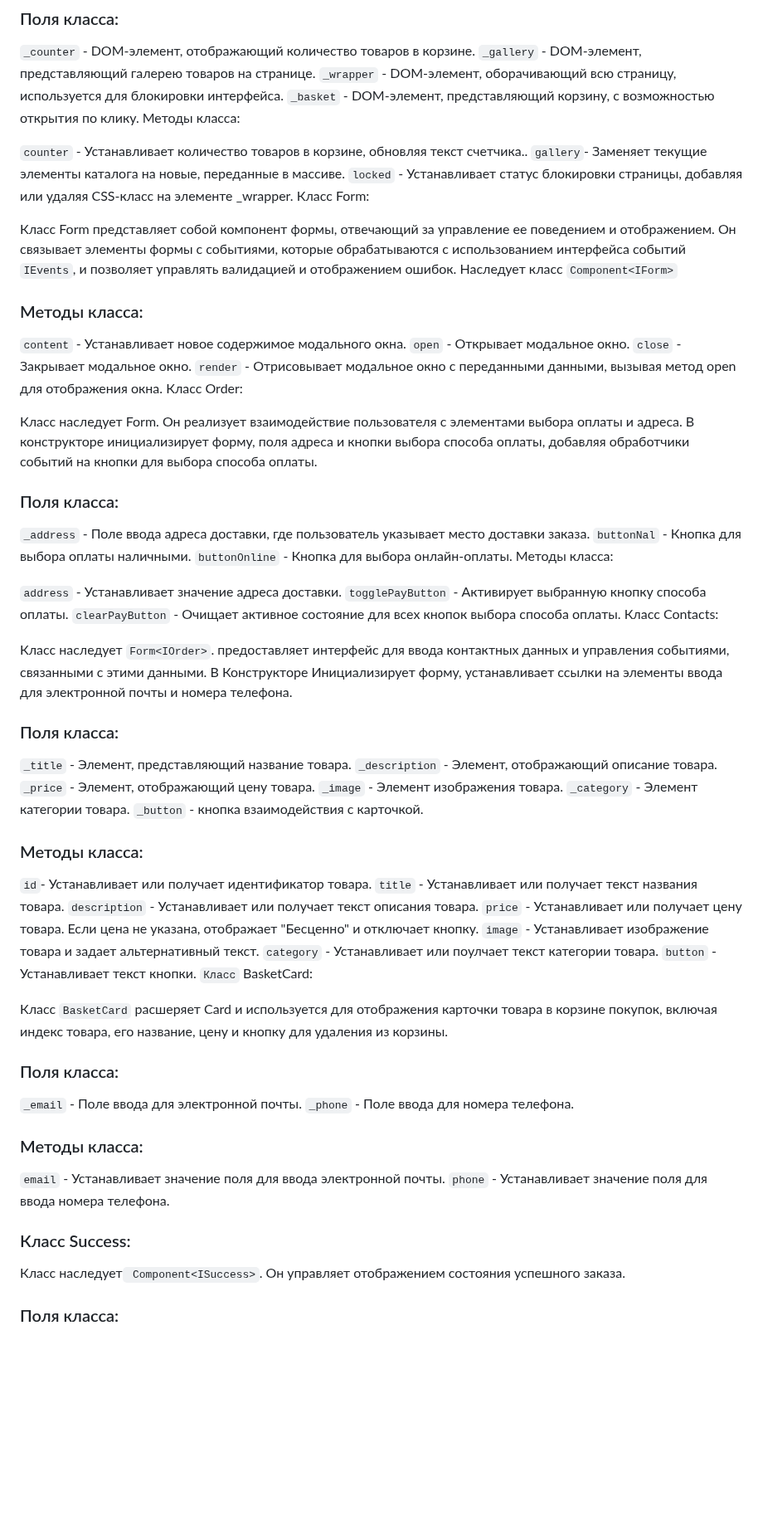
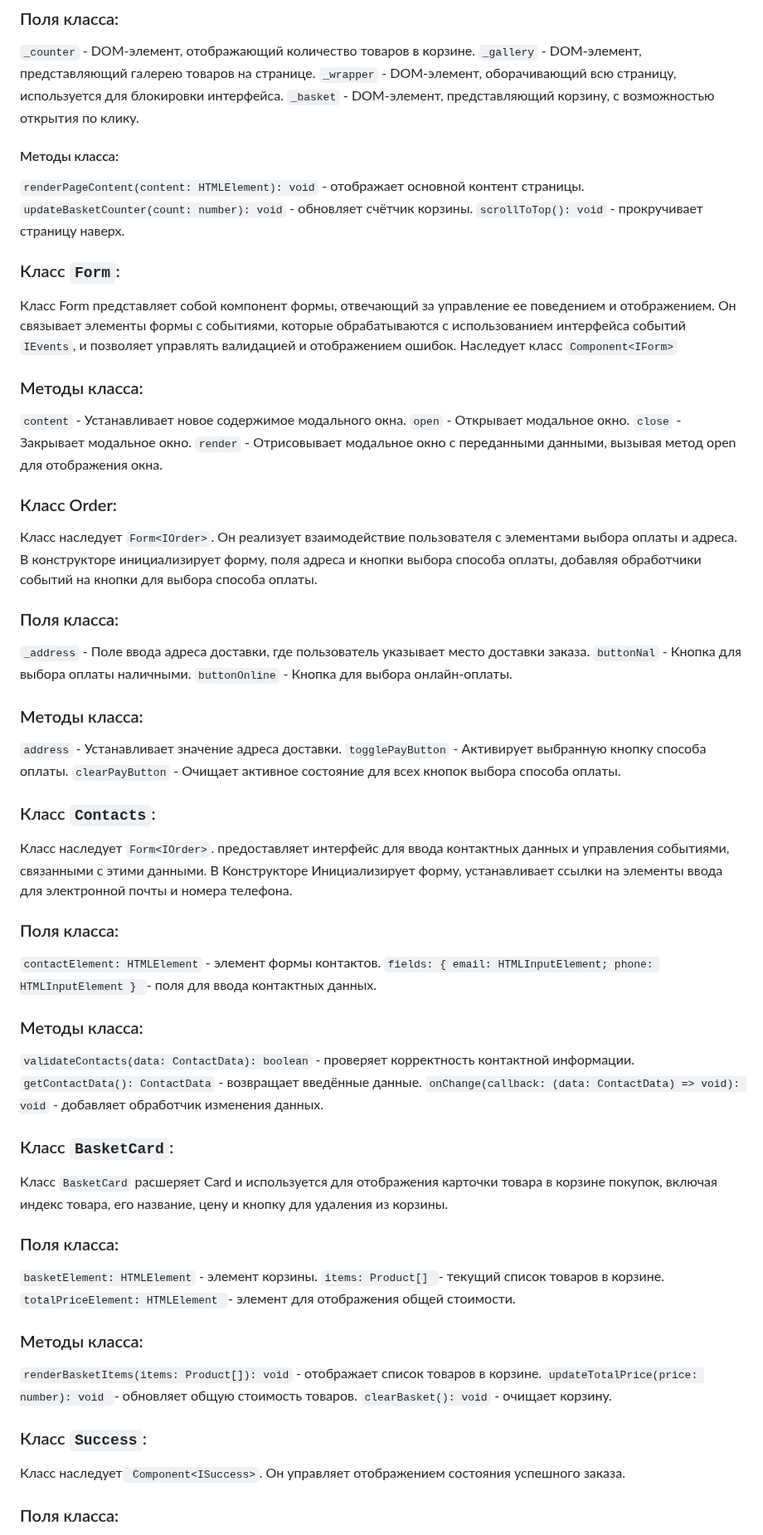
Before and after one commit to JbrtN-022/web-larek-frontend, a Markdown page: README.md, the part around one of its changes. Shown at 83% size. GitHub-like rendering; blank space fills up the shorter version.

```diff
--- a/README.md
+++ b/README.md
@@ -146,12 +147,13 @@ yarn build
 `_gallery` - DOM-элемент, представляющий галерею товаров на странице.
 `_wrapper` - DOM-элемент, оборачивающий всю страницу, используется для блокировки интерфейса.
 `_basket` - DOM-элемент, представляющий корзину, с возможностью открытия по клику.
-Методы класса:
+#### Методы класса:
 
-`counter` - Устанавливает количество товаров в корзине, обновляя текст счетчика..
-`gallery`- Заменяет текущие элементы каталога на новые, переданные в массиве.
-`locked` - Устанавливает статус блокировки страницы, добавляя или удаляя CSS-класс на элементе _wrapper.
-Класс Form:
+`renderPageContent(content: HTMLElement): void` - отображает основной контент страницы.
+`updateBasketCounter(count: number): void` - обновляет счётчик корзины.
+`scrollToTop(): void` - прокручивает страницу наверх.
+
+### Класс `Form`:
 
 Класс Form представляет собой компонент формы, отвечающий за управление ее поведением и отображением. Он связывает элементы формы с событиями, которые обрабатываются с использованием интерфейса событий `IEvents`, и позволяет управлять валидацией и отображением ошибок. Наследует класс `Component<IForm>`
 
@@ -161,54 +163,54 @@ yarn build
 `open` - Открывает модальное окно.
 `close` - Закрывает модальное окно.
 `render` - Отрисовывает модальное окно с переданными данными, вызывая метод open для отображения окна.
-Класс Order:
+### Класс Order:
 
-Класс наследует Form<IOrder>. Он реализует взаимодействие пользователя с элементами выбора оплаты и адреса. В конструкторе инициализирует форму, поля адреса и кнопки выбора способа оплаты, добавляя обработчики событий на кнопки для выбора способа оплаты.
+Класс наследует `Form<IOrder>`. Он реализует взаимодействие пользователя с элементами выбора оплаты и адреса. В конструкторе инициализирует форму, поля адреса и кнопки выбора способа оплаты, добавляя обработчики событий на кнопки для выбора способа оплаты.
 
 ### Поля класса:
 
 `_address` - Поле ввода адреса доставки, где пользователь указывает место доставки заказа.
 `buttonNal` - Кнопка для выбора оплаты наличными.
 `buttonOnline` - Кнопка для выбора онлайн-оплаты.
-Методы класса:
+### Методы класса:
 
 `address` - Устанавливает значение адреса доставки.
 `togglePayButton` - Активирует выбранную кнопку способа оплаты.
 `clearPayButton` - Очищает активное состояние для всех кнопок выбора способа оплаты.
-Класс Contacts:
+
+### Класс `Contacts`:
 
 Класс наследует `Form<IOrder>`. предоставляет интерфейс для ввода контактных данных и управления событиями, связанными с этими данными. В Конструкторе Инициализирует форму, устанавливает ссылки на элементы ввода для электронной почты и номера телефона.
 
 ### Поля класса:
 
-`_title` - Элемент, представляющий название товара.
-`_description` - Элемент, отображающий описание товара.
-`_price` - Элемент, отображающий цену товара.
-`_image` - Элемент изображения товара.
-`_category` - Элемент категории товара.
-`_button` - кнопка взаимодействия с карточкой.
+`contactElement: HTMLElement` - элемент формы контактов.
+`fields: { email: HTMLInputElement; phone: HTMLInputElement } `- поля для ввода контактных данных.
+
 ### Методы класса:
 
-`id`- Устанавливает или получает идентификатор товара.
-`title` - Устанавливает или получает текст названия товара.
-`description` - Устанавливает или получает текст описания товара.
-`price` - Устанавливает или получает цену товара. Если цена не указана, отображает "Бесценно" и отключает кнопку.
-`image` - Устанавливает изображение товара и задает альтернативный текст.
-`category` - Устанавливает или поулчает текст категории товара.
-`button` - Устанавливает текст кнопки.
-`Класс` BasketCard:
+`validateContacts(data: ContactData): boolean` - проверяет корректность контактной информации.
+`getContactData(): ContactData` - возвращает введённые данные.
+`onChange(callback: (data: ContactData) => void): void` - добавляет обработчик изменения данных.
+
+### Класс `BasketCard`:
 
 Класс `BasketCard` расшеряет Card и используется для отображения карточки товара в корзине покупок, включая индекс товара, его название, цену и кнопку для удаления из корзины.
+
 ### Поля класса:
 
-`_email` - Поле ввода для электронной почты.
-`_phone` - Поле ввода для номера телефона.
+`basketElement: HTMLElement` - элемент корзины.
+`items: Product[] `- текущий список товаров в корзине.
+`totalPriceElement: HTMLElement `- элемент для отображения общей стоимости.
 ### Методы класса:
 
-`email` - Устанавливает значение поля для ввода электронной почты.
-`phone` - Устанавливает значение поля для ввода номера телефона.
-### Класс Success:
+`renderBasketItems(items: Product[]): void` - отображает список товаров в корзине.
+`updateTotalPrice(price: number): void `- обновляет общую стоимость товаров.
+`clearBasket(): void` - очищает корзину.
+
+### Класс `Success`:
 
 Класс наследует` Component<ISuccess>`. Он управляет отображением состояния успешного заказа.
+
 ### Поля класса:
 
```
Also changed, not shown: other parts of README.md (+51 -42 lines).
